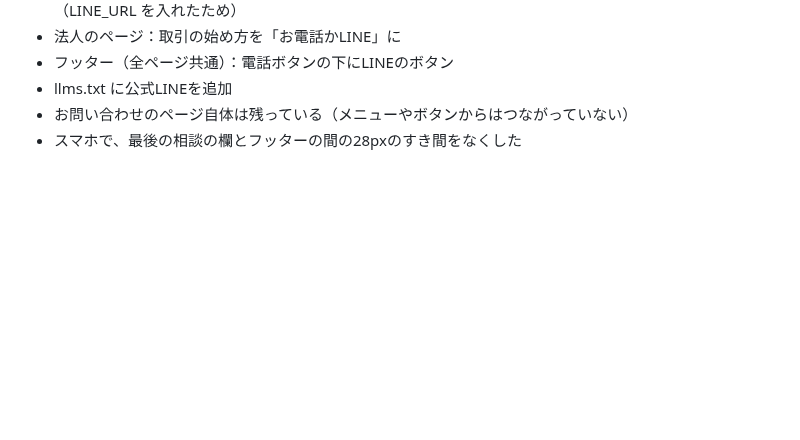
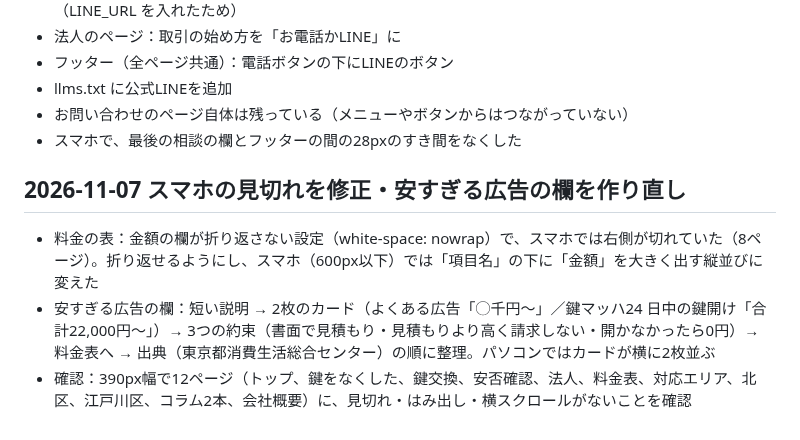
Before and after one commit to kobaren01-maker/hadarevo-takadanobaba-lp, a Markdown page: key-exchange-lp/docs/10-handoff.md, the part around the change. GitHub-like rendering; blank space fills up the shorter version.

Commit message:
スマホの見切れ修正と注意欄の作り直しを記録
Co-Authored-By: Claude Opus 5.5 <noreply@anthropic.com>

```diff
--- a/key-exchange-lp/docs/10-handoff.md
+++ b/key-exchange-lp/docs/10-handoff.md
@@ -130,3 +130,8 @@
 - llms.txt に公式LINEを追加
 - お問い合わせのページ自体は残っている（メニューやボタンからはつながっていない）
 - スマホで、最後の相談の欄とフッターの間の28pxのすき間をなくした
+
+## 2026-11-07 スマホの見切れを修正・安すぎる広告の欄を作り直し
+- 料金の表：金額の欄が折り返さない設定（white-space: nowrap）で、スマホでは右側が切れていた（8ページ）。折り返せるようにし、スマホ（600px以下）では「項目名」の下に「金額」を大きく出す縦並びに変えた
+- 安すぎる広告の欄：短い説明 → 2枚のカード（よくある広告「◯千円〜」／鍵マッハ24 日中の鍵開け「合計22,000円〜」）→ 3つの約束（書面で見積もり・見積もりより高く請求しない・開かなかったら0円）→ 料金表へ → 出典（東京都消費生活総合センター）の順に整理。パソコンではカードが横に2枚並ぶ
+- 確認：390px幅で12ページ（トップ、鍵をなくした、鍵交換、安否確認、法人、料金表、対応エリア、北区、江戸川区、コラム2本、会社概要）に、見切れ・はみ出し・横スクロールがないことを確認
```
